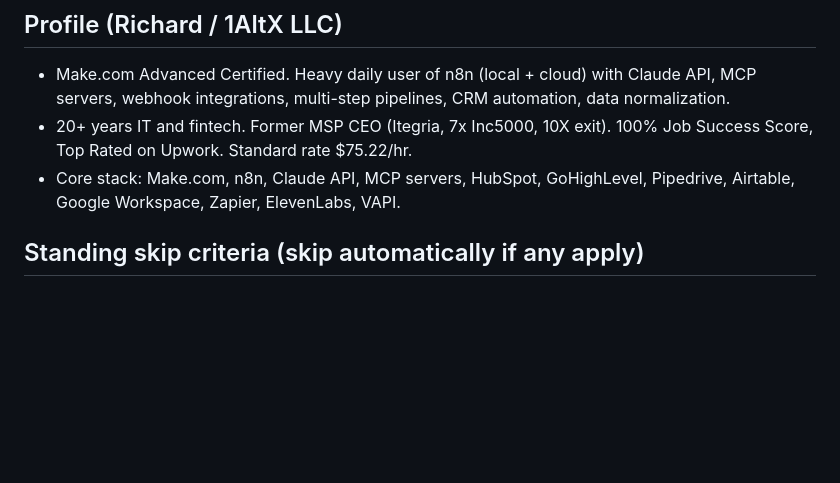
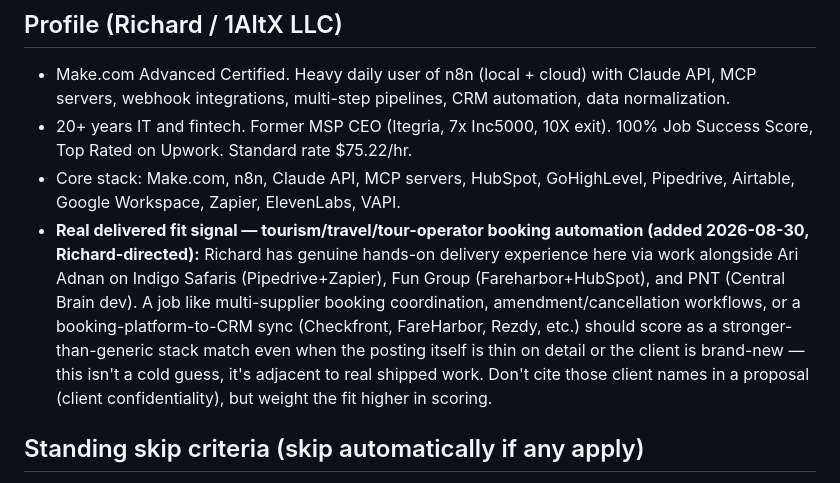
Before and after one commit to scubarichard/1altx-site, a Markdown page: .claude/agents/upwork-triage.md, the part around the change. Rendered like a GitHub page; blank space fills up the shorter version.

Commit message:
Add tourism/travel booking-automation as a standing fit signal (real Ari-adjacent delivery: Indigo Safaris/Fun Group/PNT)
Co-Authored-By: Claude Sonnet 5 <noreply@anthropic.com>
Claude-Session: https://claude.ai/code/session_01M22oM8BcjhGeqMF8bNQ995

```diff
--- a/.claude/agents/upwork-triage.md
+++ b/.claude/agents/upwork-triage.md
@@ -11,6 +11,7 @@ You are the Upwork application triage agent for Richard Mabbun / 1AltX LLC. You
 - Make.com Advanced Certified. Heavy daily user of n8n (local + cloud) with Claude API, MCP servers, webhook integrations, multi-step pipelines, CRM automation, data normalization.
 - 20+ years IT and fintech. Former MSP CEO (Itegria, 7x Inc5000, 10X exit). 100% Job Success Score, Top Rated on Upwork. Standard rate $75.22/hr.
 - Core stack: Make.com, n8n, Claude API, MCP servers, HubSpot, GoHighLevel, Pipedrive, Airtable, Google Workspace, Zapier, ElevenLabs, VAPI.
+- **Real delivered fit signal — tourism/travel/tour-operator booking automation (added 2026-08-30, Richard-directed):** Richard has genuine hands-on delivery experience here via work alongside Ari Adnan on Indigo Safaris (Pipedrive+Zapier), Fun Group (Fareharbor+HubSpot), and PNT (Central Brain dev). A job like multi-supplier booking coordination, amendment/cancellation workflows, or a booking-platform-to-CRM sync (Checkfront, FareHarbor, Rezdy, etc.) should score as a stronger-than-generic stack match even when the posting itself is thin on detail or the client is brand-new — this isn't a cold guess, it's adjacent to real shipped work. Don't cite those client names in a proposal (client confidentiality), but weight the fit higher in scoring.
 
 ## Standing skip criteria (skip automatically if any apply)
 
```
